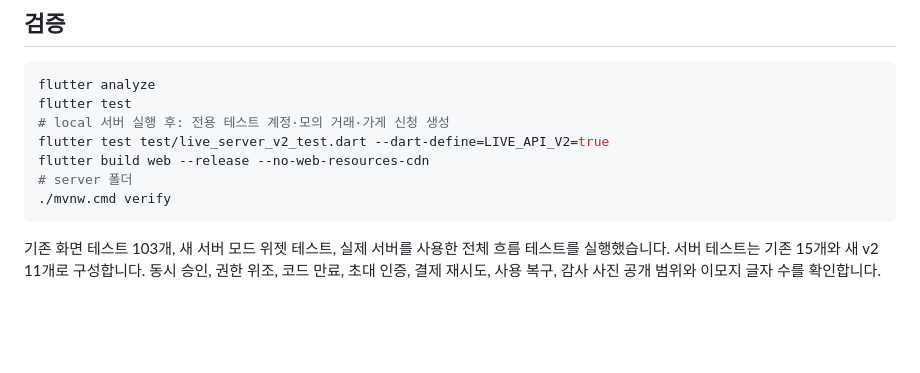
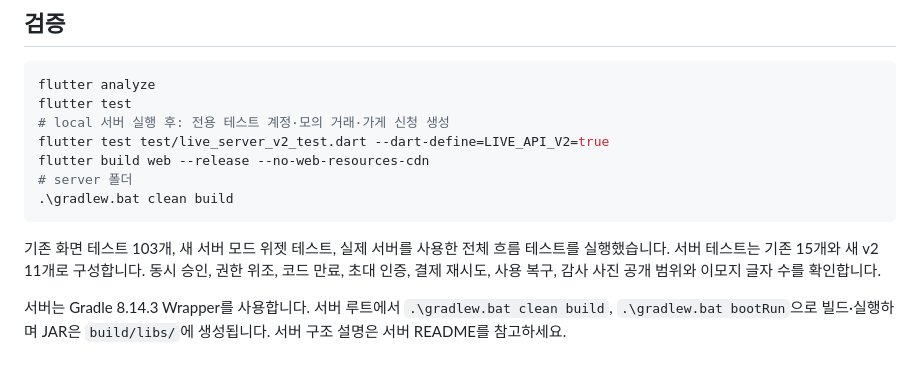
Before and after one commit to 4karut/Capstone_Proto, a Markdown page: docs/server-v2.md, the part around the change. Rendered like a GitHub page; blank space fills up the shorter version.

````diff
--- a/docs/server-v2.md
+++ b/docs/server-v2.md
@@ -88,7 +88,9 @@ flutter test
 flutter test test/live_server_v2_test.dart --dart-define=LIVE_API_V2=true
 flutter build web --release --no-web-resources-cdn
 # server 폴더
-./mvnw.cmd verify
+.\gradlew.bat clean build
 ```
 
 기존 화면 테스트 103개, 새 서버 모드 위젯 테스트, 실제 서버를 사용한 전체 흐름 테스트를 실행했습니다. 서버 테스트는 기존 15개와 새 v2 11개로 구성합니다. 동시 승인, 권한 위조, 코드 만료, 초대 인증, 결제 재시도, 사용 복구, 감사 사진 공개 범위와 이모지 글자 수를 확인합니다.
+
+서버는 Gradle 8.14.3 Wrapper를 사용합니다. 서버 루트에서 `.\gradlew.bat clean build`, `.\gradlew.bat bootRun`으로 빌드·실행하며 JAR은 `build/libs/`에 생성됩니다. 서버 구조 설명은 서버 README를 참고하세요.
````
Also changed, not shown: README.md (+1 -1 lines).
